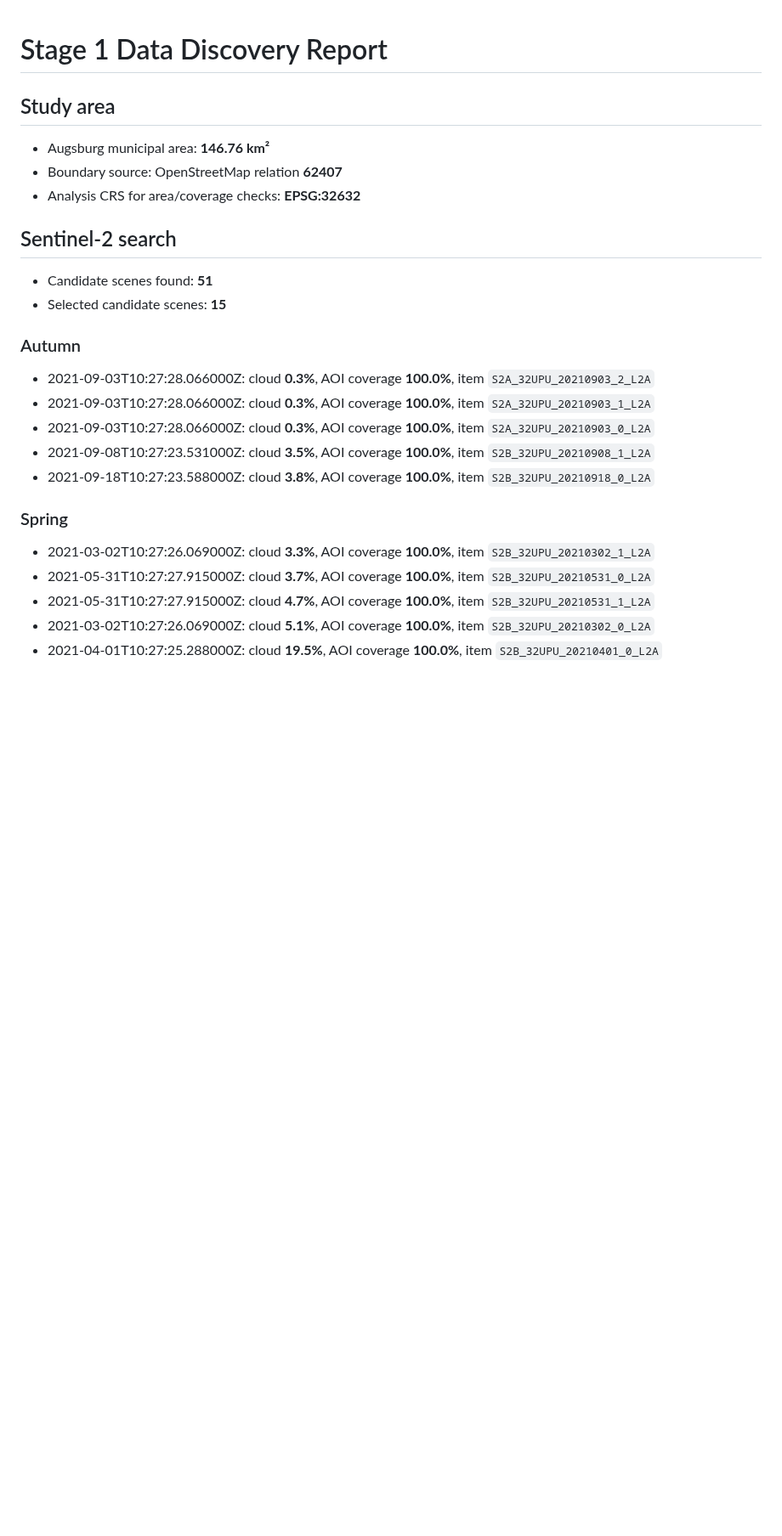
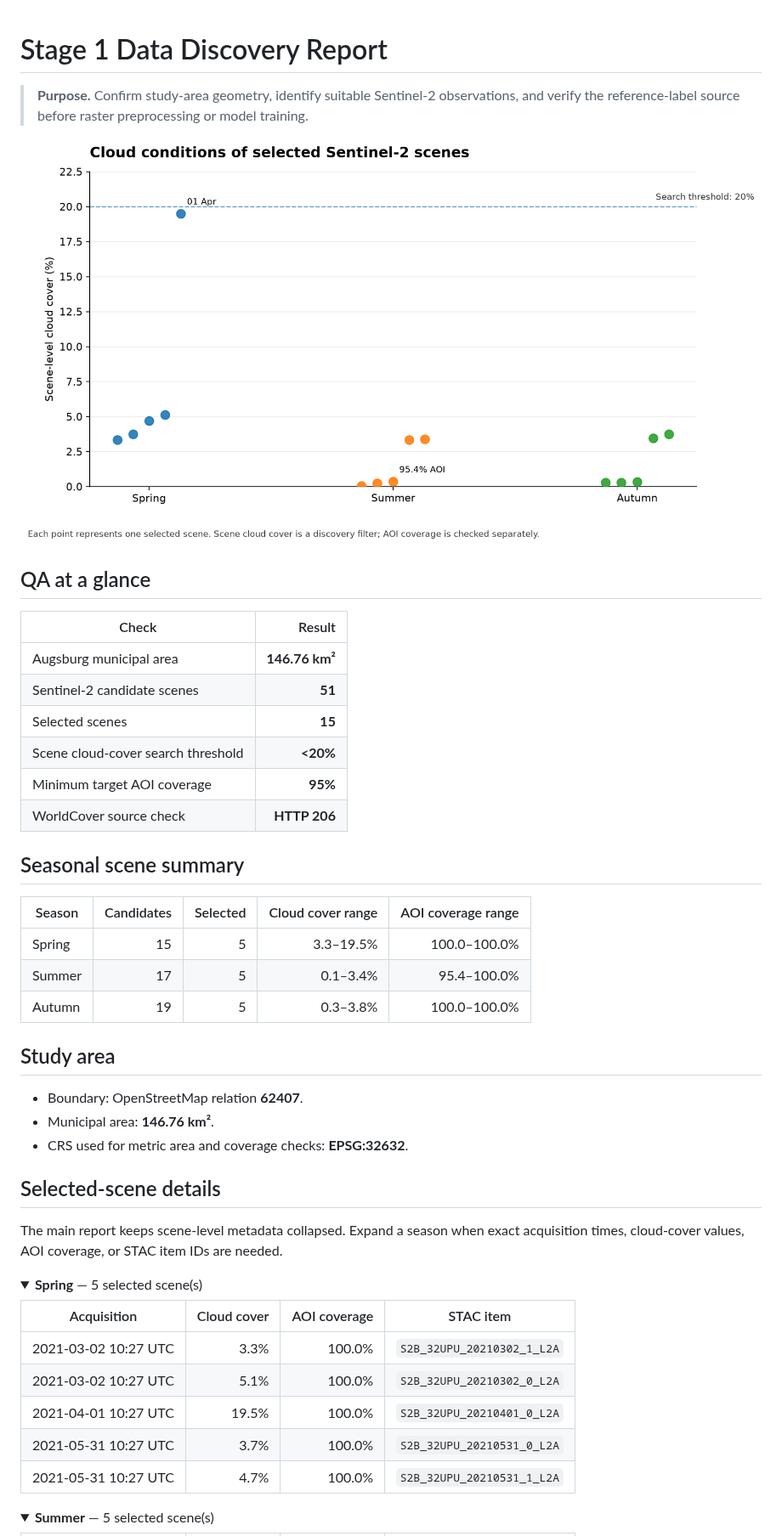
Before and after one commit to Zucker-494/augsburg-sentinel2-spatial-landcover, a Markdown page: outputs/STAGE1_REPORT.md, the part around one of its changes. Shown at 85% size. GitHub-like rendering; pictures changed too: outputs/figure01_scene_cloud_cover.png; folded sections open; blank space fills up the shorter version.

Commit message:
Generate Project04 Stage 1 data QA outputs

```diff
--- a/outputs/STAGE1_REPORT.md
+++ b/outputs/STAGE1_REPORT.md
@@ -1,29 +1,51 @@
 # Stage 1 Data Discovery Report
+
+> **Purpose.** Confirm study-area geometry, identify suitable Sentinel-2 observations, and verify the reference-label source before raster preprocessing or model training.
+
+![Cloud conditions of selected Sentinel-2 scenes](figure01_scene_cloud_cover.png)
+
+## QA at a glance
+
+| Check | Result |
+|---|---:|
+| Augsburg municipal area | **146.76 km²** |
+| Sentinel-2 candidate scenes | **51** |
+| Selected scenes | **15** |
+| Scene cloud-cover search threshold | **<20%** |
+| Minimum target AOI coverage | **95%** |
+| WorldCover source check | **HTTP 206** |
+
+## Seasonal scene summary
+
+| Season | Candidates | Selected | Cloud cover range | AOI coverage range |
+|---|---:|---:|---:|---:|
+| Spring | 15 | 5 | 3.3–19.5% | 100.0–100.0% |
+| Summer | 17 | 5 | 0.1–3.4% | 95.4–100.0% |
+| Autumn | 19 | 5 | 0.3–3.8% | 100.0–100.0% |
 
 ## Study area
 
-- Augsburg municipal area: **146.76 km²**
-- Boundary source: OpenStreetMap relation **62407**
-- Analysis CRS for area/coverage checks: **EPSG:32632**
+- Boundary: OpenStreetMap relation **62407**.
+- Municipal area: **146.76 km²**.
+- CRS used for metric area and coverage checks: **EPSG:32632**.
 
-## Sentinel-2 search
+## Selected-scene details
 
-- Candidate scenes found: **51**
-- Selected candidate scenes: **15**
+The main report keeps scene-level metadata collapsed. Expand a season when exact acquisition times, cloud-cover values, AOI coverage, or STAC item IDs are needed.
 
-### Autumn
+<details>
+<summary><strong>Spring</strong> — 5 selected scene(s)</summary>
 
-- 2021-09-03T10:27:28.066000Z: cloud **0.3%**, AOI coverage **100.0%**, item `S2A_32UPU_20210903_2_L2A`
-- 2021-09-03T10:27:28.066000Z: cloud **0.3%**, AOI coverage **100.0%**, item `S2A_32UPU_20210903_1_L2A`
-- 2021-09-03T10:27:28.066000Z: cloud **0.3%**, AOI coverage **100.0%**, item `S2A_32UPU_20210903_0_L2A`
-- 2021-09-08T10:27:23.531000Z: cloud **3.5%**, AOI coverage **100.0%**, item `S2B_32UPU_20210908_1_L2A`
-- 2021-09-18T10:27:23.588000Z: cloud **3.8%**, AOI coverage **100.0%**, item `S2B_32UPU_20210918_0_L2A`
+| Acquisition | Cloud cover | AOI coverage | STAC item |
+|---|---:|---:|---|
+| 2021-03-02 10:27 UTC | 3.3% | 100.0% | `S2B_32UPU_20210302_1_L2A` |
+| 2021-03-02 10:27 UTC | 5.1% | 100.0% | `S2B_32UPU_20210302_0_L2A` |
+| 2021-04-01 10:27 UTC | 19.5% | 100.0% | `S2B_32UPU_20210401_0_L2A` |
+| 2021-05-31 10:27 UTC | 3.7% | 100.0% | `S2B_32UPU_20210531_0_L2A` |
+| 2021-05-31 10:27 UTC | 4.7% | 100.0% | `S2B_32UPU_20210531_1_L2A` |
 
-### Spring
+</details>
 
-- 2021-03-02T10:27:26.069000Z: cloud **3.3%**, AOI coverage **100.0%**, item `S2B_32UPU_20210302_1_L2A`
-- 2021-05-31T10:27:27.915000Z: cloud **3.7%**, AOI coverage **100.0%**, item `S2B_32UPU_20210531_0_L2A`
-- 2021-05-31T10:27:27.915000Z: cloud **4.7%**, AOI coverage **100.0%**, item `S2B_32UPU_20210531_1_L2A`
-- 2021-03-02T10:27:26.069000Z: cloud **5.1%**, AOI coverage **100.0%**, item `S2B_32UPU_20210302_0_L2A`
-- 2021-04-01T10:27:25.288000Z: cloud **19.5%**, AOI coverage **100.0%**, item `S2B_32UPU_20210401_0_L2A`
+<details>
+<summary><strong>Summer</strong> — 5 selected scene(s)</summary>
 
```
Also changed, not shown: other parts of outputs/STAGE1_REPORT.md (+34 -14 lines), 1 other file.
